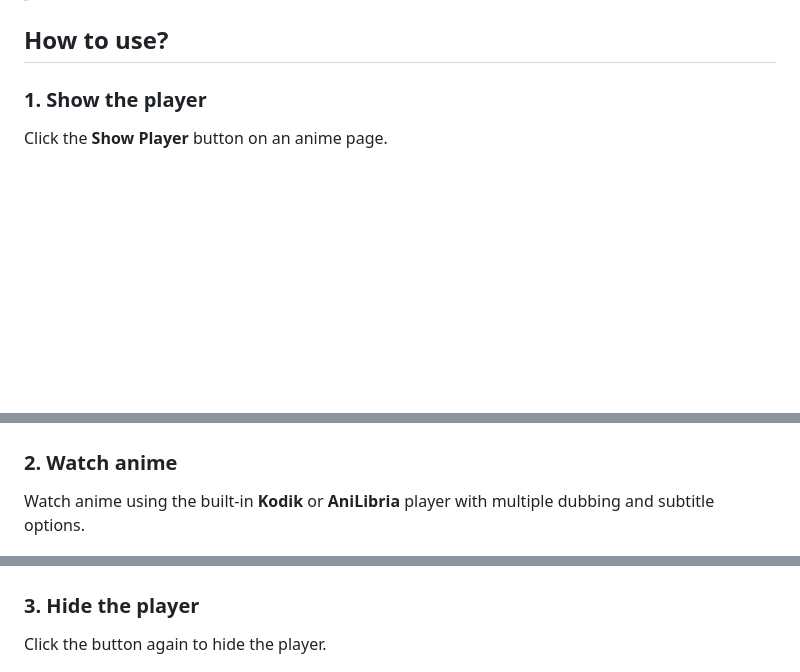
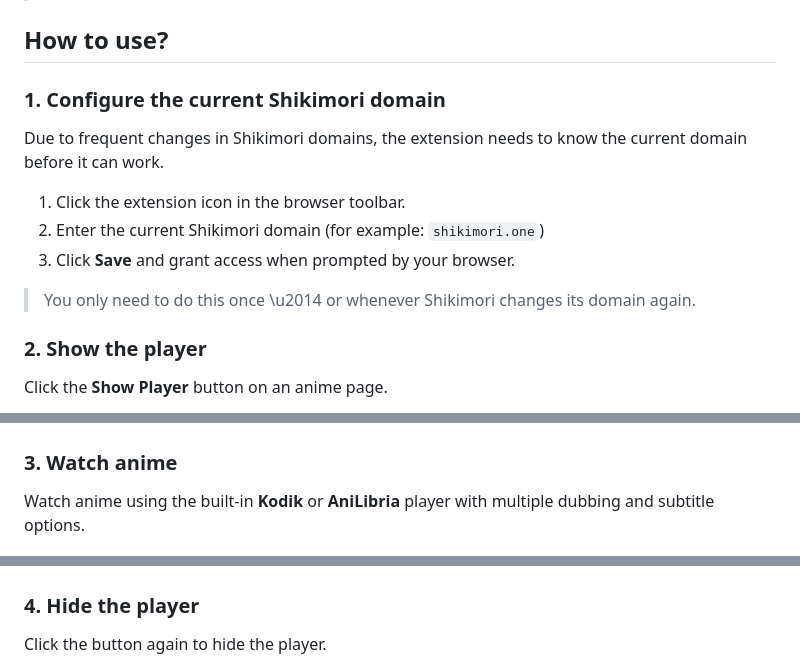
Before and after one commit to Malanavi/Watch-and-download-on-Shikimori, a Markdown page: README.md, 3 parts joined by grey strips. GitHub-like rendering; blank space fills up the shorter version.

Commit message:
docs(readme): add domain configuration step to usage guide

```diff
--- a/README.md
+++ b/README.md
@@ -38,17 +38,27 @@ Watch and download on Shikimori is a browser extension that lets you **watch and
 
 ## How to use?
 
-### 1. Show the player
+### 1. Configure the current Shikimori domain
+
+Due to frequent changes in Shikimori domains, the extension needs to know the current domain before it can work.
+
+1. Click the extension icon in the browser toolbar.
+2. Enter the current Shikimori domain (for example: `shikimori.one`)
+3. Click **Save** and grant access when prompted by your browser.
+
+> You only need to do this once \u2014 or whenever Shikimori changes its domain again.
+
+### 2. Show the player
 Click the **Show Player** button on an anime page.
 
 ![image](assets/screenshots/screenshot_1_chrome.jpeg?raw=true)
 
-### 2. Watch anime
+### 3. Watch anime
 Watch anime using the built-in **Kodik** or **AniLibria** player with multiple dubbing and subtitle options.
 
 ![image](assets/screenshots/screenshot_2_chrome.jpeg?raw=true)
 
-### 3. Hide the player
+### 4. Hide the player
 Click the button again to hide the player.
 
 ![image](assets/screenshots/screenshot_3_chrome.jpeg?raw=true)
```
Also changed, not shown: other parts of README.md (+1 -1 lines).
